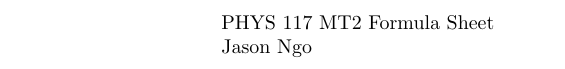
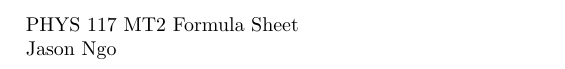
Before and after one commit to Green-Avocado/formula-sheets, a LaTeX document (PHYS/PHYS-117/midterm2/midterm2.tex): part of the page, cut so that both start at the same text. Compiled offline with pdfLaTeX.

Commit message:
feat: fixed margin space

```diff
--- a/PHYS/PHYS-117/midterm2/midterm2.tex
+++ b/PHYS/PHYS-117/midterm2/midterm2.tex
@@ -1,4 +1,6 @@
 \documentclass[letterpaper]{article}
+
+\usepackage[margin=0.5in]{geometry}
 
 \begin{document}
 PHYS 117 MT2 Formula Sheet
```
Also changed, not shown: PHYS/PHYS-117/midterm2/midterm2.pdf.
